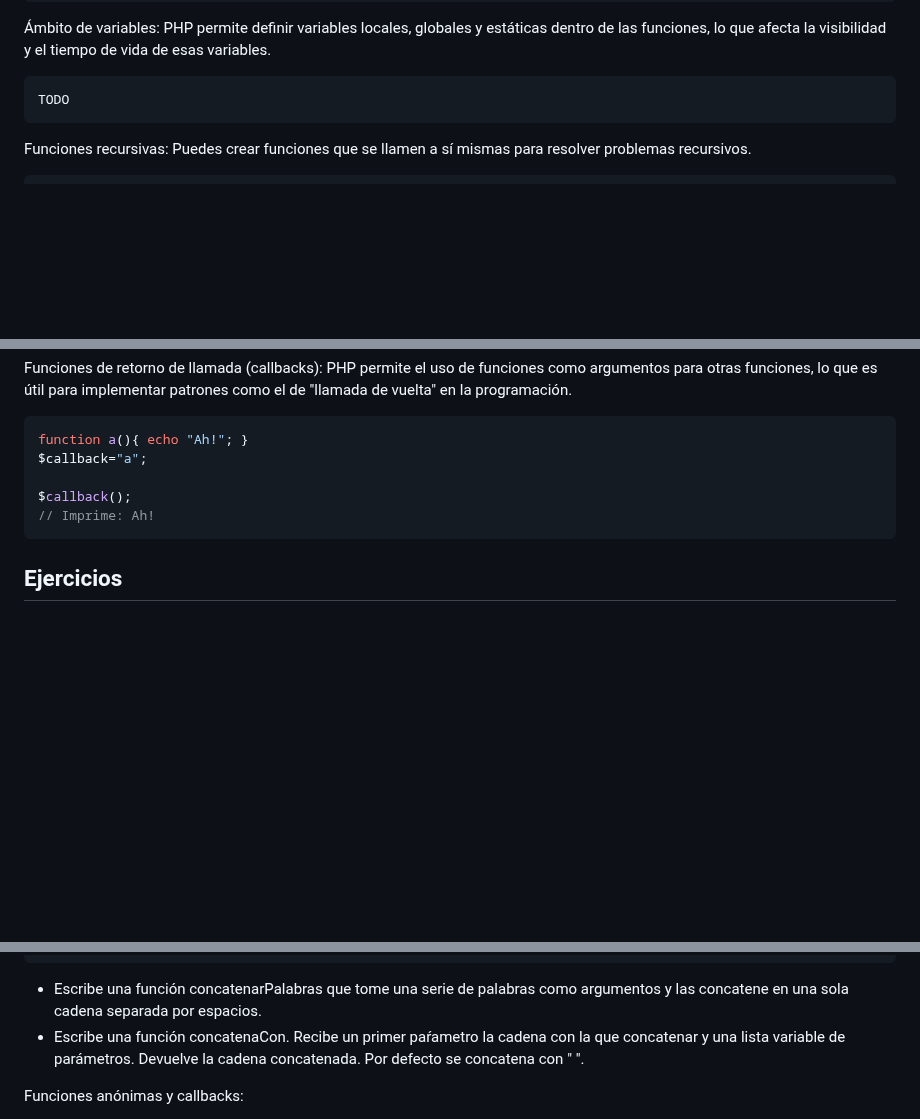
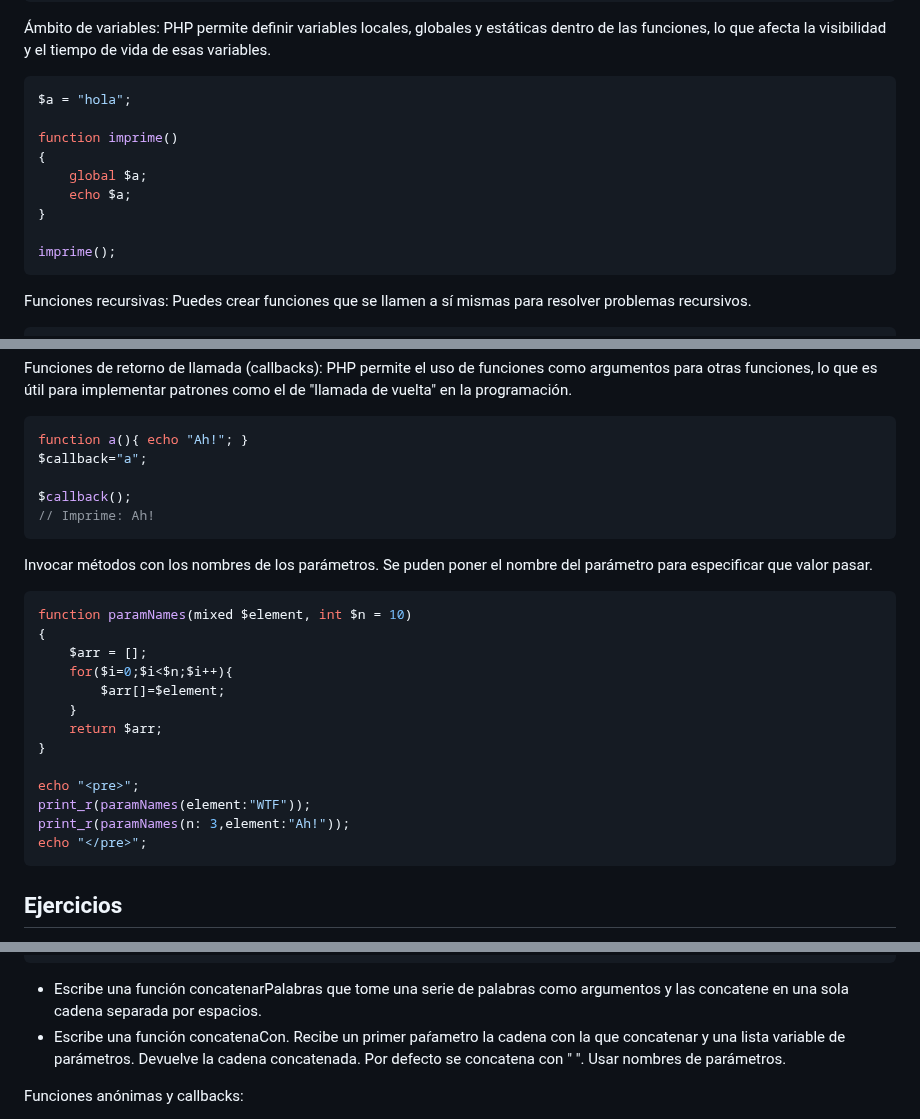
Before and after one commit to JorgeDuenasLerin/docencia-23-24, a Markdown page: dwes/02-integración-html/funciones.md, 3 parts joined by grey strips. Rendered like a GitHub page; blank space fills up the shorter version.

Commit message:
Introducido la invocación con nombre de param

````diff
--- a/dwes/02-integración-html/funciones.md
+++ b/dwes/02-integración-html/funciones.md
@@ -52,7 +52,15 @@ saludar(); // Imprimirá "Hola, Invitado"
 Ámbito de variables: PHP permite definir variables locales, globales y estáticas dentro de las funciones, lo que afecta la visibilidad y el tiempo de vida de esas variables.
 
 ```php
-TODO
+$a = "hola";
+
+function imprime()
+{
+    global $a;
+    echo $a;
+}
+
+imprime();
 ```
 
 Funciones recursivas: Puedes crear funciones que se llamen a sí mismas para resolver problemas recursivos.
@@ -88,6 +96,24 @@ $callback();
 // Imprime: Ah!
 ```
 
+Invocar métodos con los nombres de los parámetros. Se puden poner el nombre del parámetro para especificar que valor pasar.
+
+```php
+function paramNames(mixed $element, int $n = 10)
+{
+    $arr = [];
+    for($i=0;$i<$n;$i++){
+        $arr[]=$element;
+    }
+    return $arr;
+}
+
+echo "<pre>";
+print_r(paramNames(element:"WTF"));
+print_r(paramNames(n: 3,element:"Ah!"));
+echo "</pre>";
+```
+
 ## Ejercicios
 
 Usa los parámetros por defecto y la lista variable de parámetros.
@@ -103,7 +129,7 @@ magia('li', "esto solo")
 <li>esto solo</li>
 ```
 - Escribe una función concatenarPalabras que tome una serie de palabras como argumentos y las concatene en una sola cadena separada por espacios.
-- Escribe una función concatenaCon. Recibe un primer paŕametro la cadena con la que concatenar y una lista variable de parámetros. Devuelve la cadena concatenada. Por defecto se concatena con " ".
+- Escribe una función concatenaCon. Recibe un primer paŕametro la cadena con la que concatenar y una lista variable de parámetros. Devuelve la cadena concatenada. Por defecto se concatena con " ". Usar nombres de parámetros.
 
 
 
````
